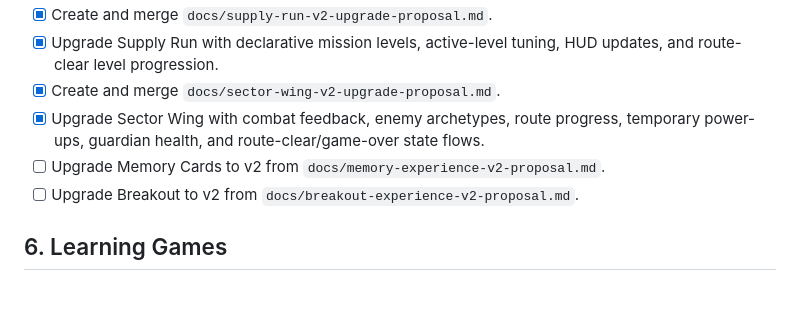
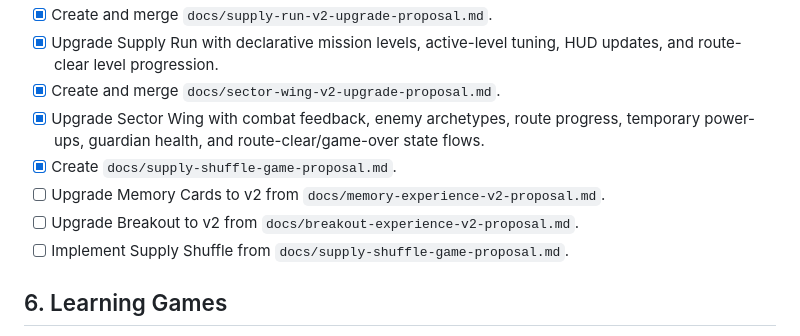
Before and after one commit to jybanez/games.pbb.ph, a Markdown page: docs/PBB_Games_Corner_Implementation_Checklist.md, the part around the change. Drawn GitHub-style; blank space fills up the shorter version.

Commit message:
Add Supply Shuffle game proposal

```diff
--- a/docs/PBB_Games_Corner_Implementation_Checklist.md
+++ b/docs/PBB_Games_Corner_Implementation_Checklist.md
@@ -132,8 +132,10 @@
 - [x] Upgrade Supply Run with declarative mission levels, active-level tuning, HUD updates, and route-clear level progression.
 - [x] Create and merge `docs/sector-wing-v2-upgrade-proposal.md`.
 - [x] Upgrade Sector Wing with combat feedback, enemy archetypes, route progress, temporary power-ups, guardian health, and route-clear/game-over state flows.
+- [x] Create `docs/supply-shuffle-game-proposal.md`.
 - [ ] Upgrade Memory Cards to v2 from `docs/memory-experience-v2-proposal.md`.
 - [ ] Upgrade Breakout to v2 from `docs/breakout-experience-v2-proposal.md`.
+- [ ] Implement Supply Shuffle from `docs/supply-shuffle-game-proposal.md`.
 
 ## 6. Learning Games
 
```
Also changed, not shown: docs/supply-shuffle-game-proposal.md (added, +374 -0 lines).
